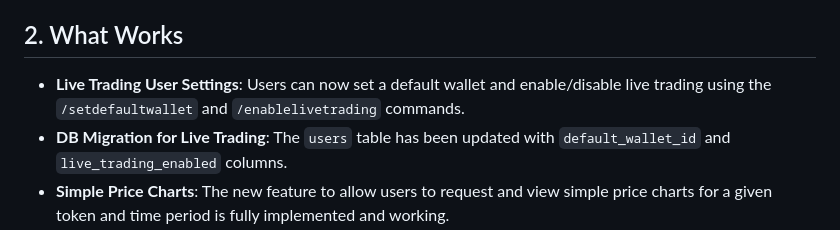
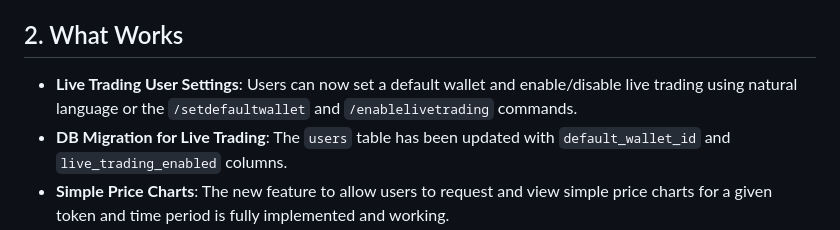
Before and after one commit to ugbodagadave/Esther, a Markdown page: memory-bank/progress.md, the part around the change. Rendered like a GitHub page.

```diff
--- a/memory-bank/progress.md
+++ b/memory-bank/progress.md
@@ -6,7 +6,7 @@
 The project has entered Phase 2, focusing on implementing live trading functionality and advanced order types.
 
 ## 2. What Works
-- **Live Trading User Settings**: Users can now set a default wallet and enable/disable live trading using the `/setdefaultwallet` and `/enablelivetrading` commands.
+- **Live Trading User Settings**: Users can now set a default wallet and enable/disable live trading using natural language or the `/setdefaultwallet` and `/enablelivetrading` commands.
 - **DB Migration for Live Trading**: The `users` table has been updated with `default_wallet_id` and `live_trading_enabled` columns.
 - **Simple Price Charts**: The new feature to allow users to request and view simple price charts for a given token and time period is fully implemented and working.
 - **Complete Project Foundation**: All core documentation (`Memory Bank`, `prd.md`, `plan.md`, etc.) is in place.
```
Also changed, not shown: TESTING_GUIDE.md (+2 -2 lines), memory-bank/activeContext.md (+1 -1 lines).
